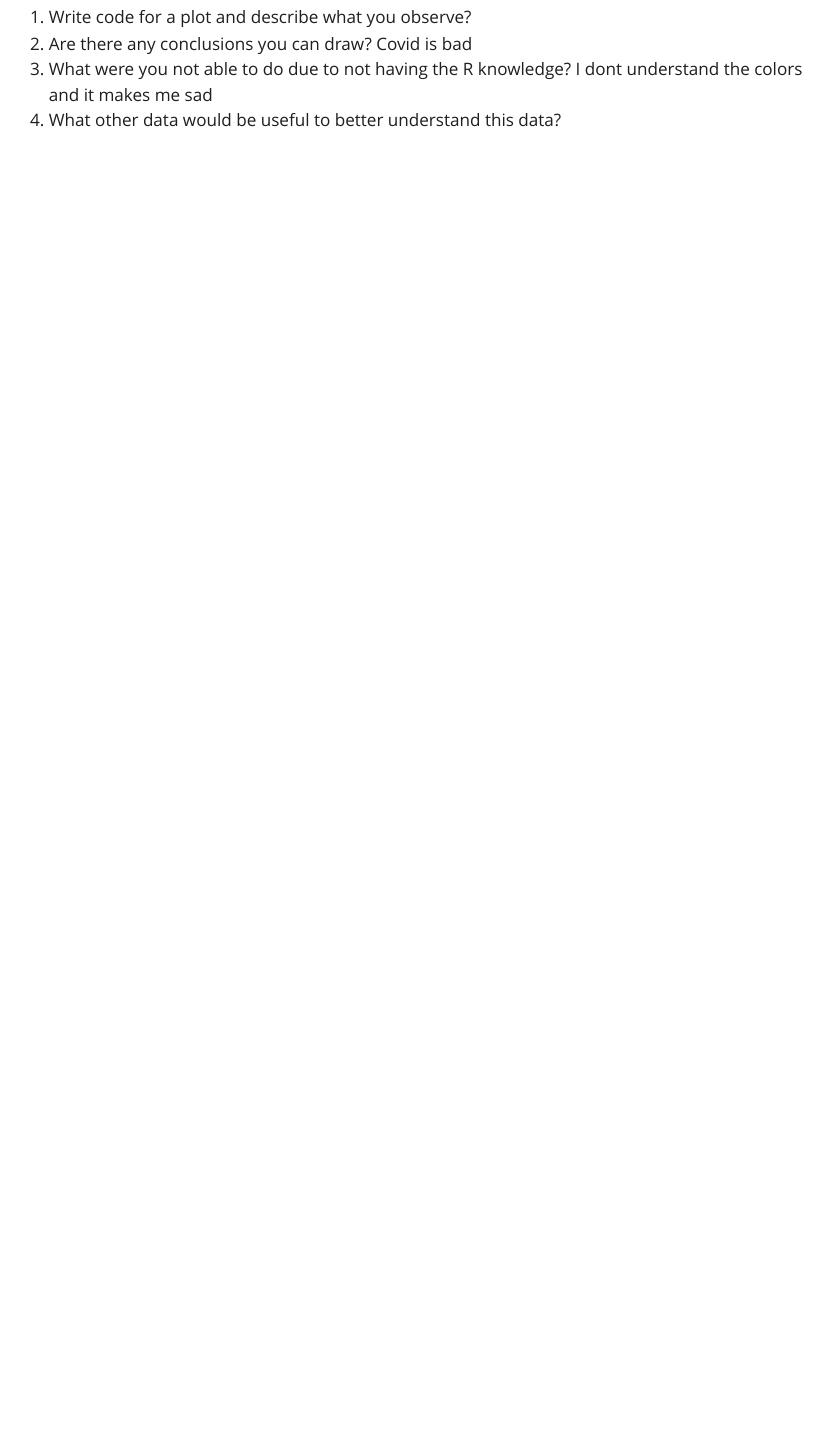
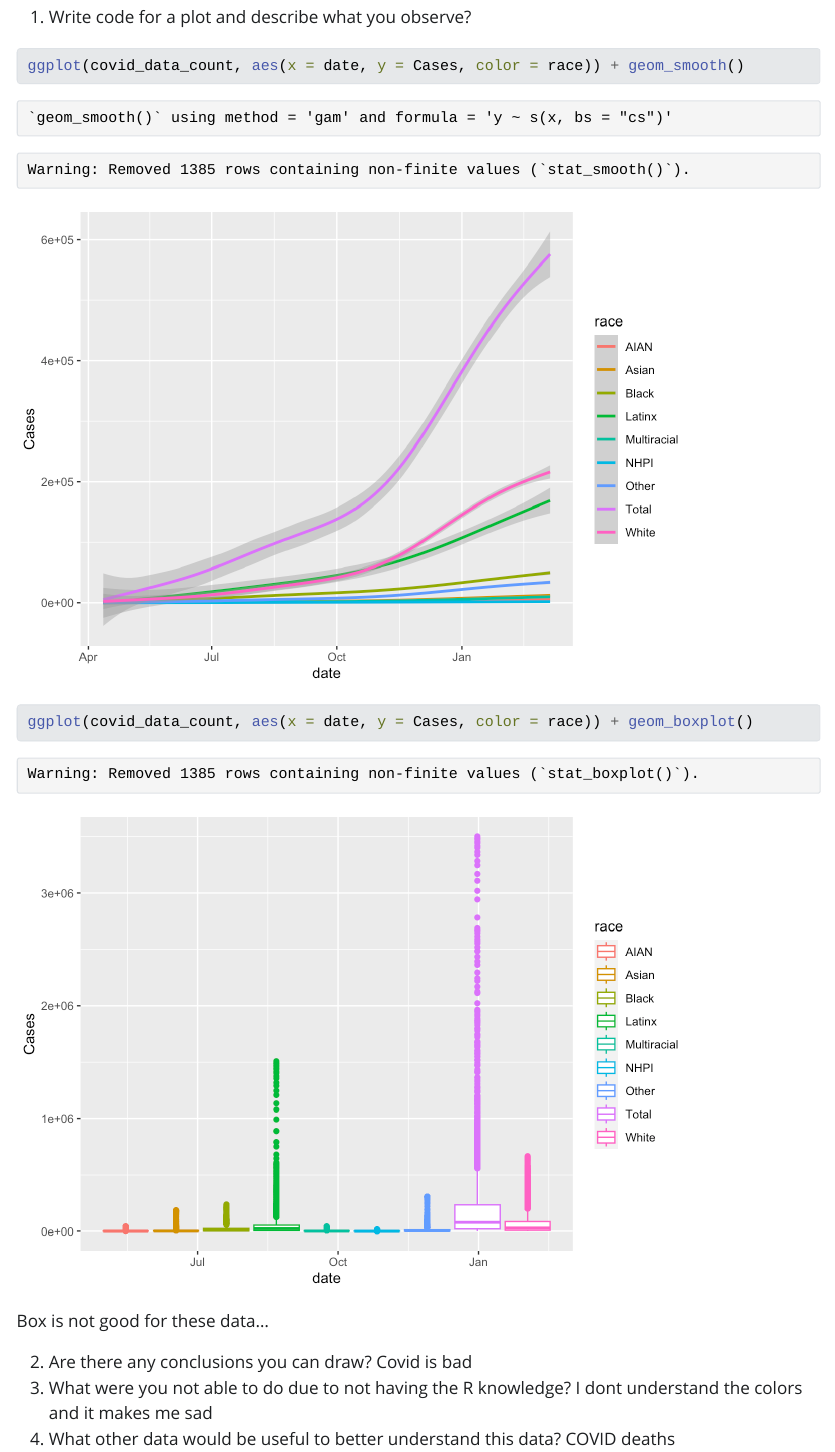
Before and after one commit to sussmanbu/ma4615-fa23-week-02-visualization-practice-LayneAmelia, a Quarto document (Week_02_Covid_Vis.qmd): the page in a window 1100 px wide, from 2150 px down. The pictures show the output file Week_02_Covid_Vis.html that the author committed with the source, opened offline; Quarto's library style sheets are replaced by a plain one without menus; long lines of code are wrapped.

Commit message:
Added more graphs + answered questions

````diff
--- a/Week_02_Covid_Vis.qmd
+++ b/Week_02_Covid_Vis.qmd
@@ -37,6 +37,18 @@ covid_data_count |>
 ```
 
 1. Write code for a plot and describe what you observe?
+```{r wahhh}
+ggplot(covid_data_count, aes(x = date, y = Cases, color = race)) + geom_smooth()
+
+```
+```{r wahhhh}
+ggplot(covid_data_count, aes(x = date, y = Cases, color = race)) + geom_boxplot()
+
+```
+Box is not good for these data...
+
+
 2. Are there any conclusions you can draw? Covid is bad
 3. What were you not able to do due to not having the R knowledge? I dont understand the colors and it makes me sad
 4. What other data would be useful to better understand this data?
+COVID deaths
````
Also changed, not shown: Week_02_Covid_Vis.html, Week_02_Covid_Vis_files/figure-html/wahhh-1.png (added), Week_02_Covid_Vis_files/figure-html/wahhhh-1.png (added).
